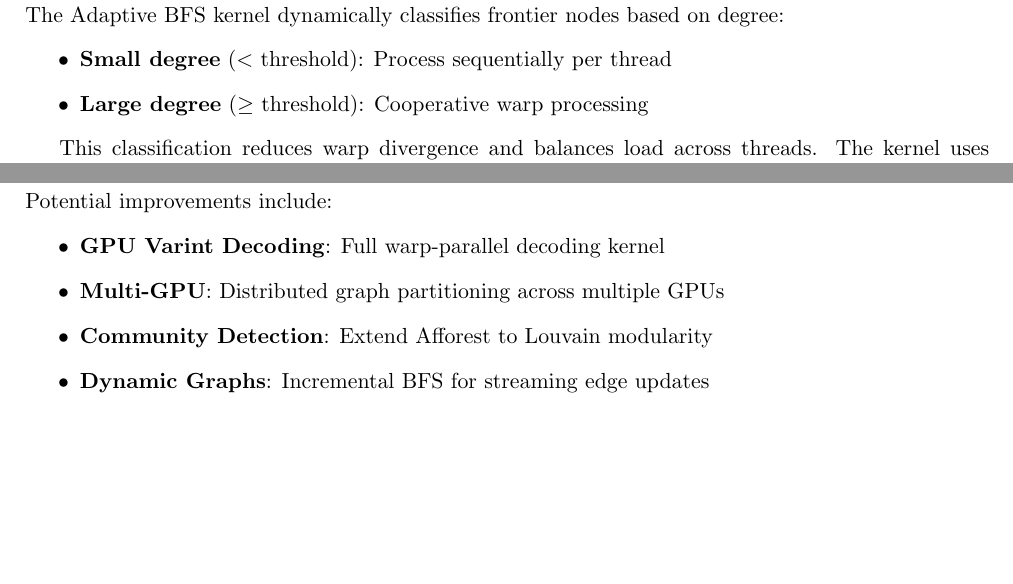
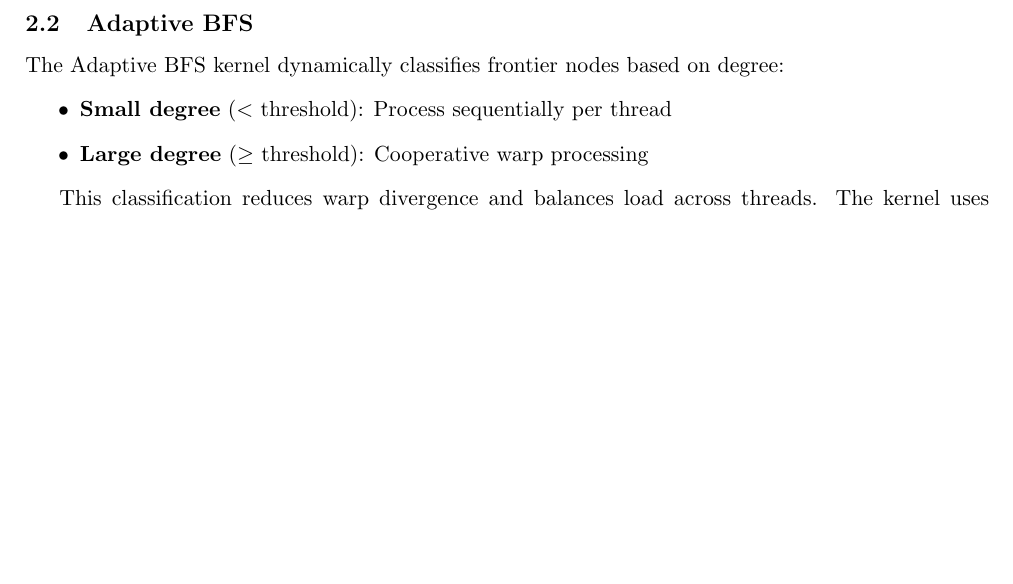
Before and after one commit to EvangelosMoschou/PkDSProject3, a LaTeX paper (Report/report.tex): two parts of pages 2 and 6 of 6 before the commit and part of page 2 of 5 after it, the two joined at a grey line, cut at the place of the change, the shorter picture padded with empty space. Compiled offline with pdfLaTeX.

Commit message:
Report: Reduce to 5 pages - remove Future Work section

```diff
--- a/Report/report.tex
+++ b/Report/report.tex
@@ -290,16 +290,6 @@ This project successfully implemented a production-grade GPU graph processing sy
 
 The project demonstrates that \textbf{bandwidth-aware optimizations} are critical for large-scale graph processing on modern GPUs. While compute throughput continues to increase (TFLOPS), memory bandwidth remains the primary bottleneck for graph algorithms. Delta compression, streaming access patterns, and pruning strategies are essential for achieving practical performance on billion-scale datasets.
 
-\subsection{Future Work}
-
-Potential improvements include:
-\begin{itemize}
-    \item \textbf{GPU Varint Decoding}: Full warp-parallel decoding kernel
-    \item \textbf{Multi-GPU}: Distributed graph partitioning across multiple GPUs
-    \item \textbf{Community Detection}: Extend Afforest to Louvain modularity
-    \item \textbf{Dynamic Graphs}: Incremental BFS for streaming edge updates
-\end{itemize}
-
 \vfill
 \noindent\textbf{Source Code:} \url{https://github.com/EvangelosMoschou/PkDSProject3.git}
 
```
Also changed, not shown: Report/report.pdf.
